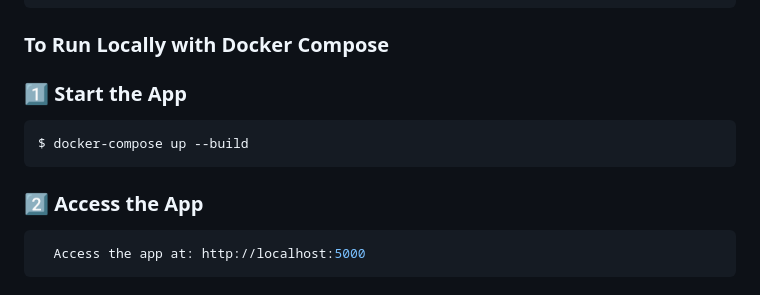
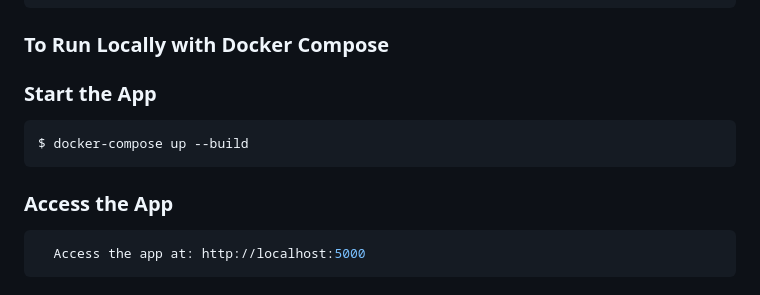
Before and after one commit to koushik2316/Octa-Byte_Assement, a Markdown page: Readme.md, the part around the change. Rendered like a GitHub page.

````diff
--- a/Readme.md
+++ b/Readme.md
@@ -13,12 +13,12 @@ $ git clone https://github.com/koushik2316/Octa-Byte_Assement
 $ cd  Octa-Byte_Assement
 ```
 ### To Run Locally with Docker Compose
-### 1️⃣ Start the App
+### Start the App
 ```bash
 $ docker-compose up --build
 ```
 
-### 2️⃣ Access the App
+### Access the App
 ``` bash
   Access the app at: http://localhost:5000
 ```
````
